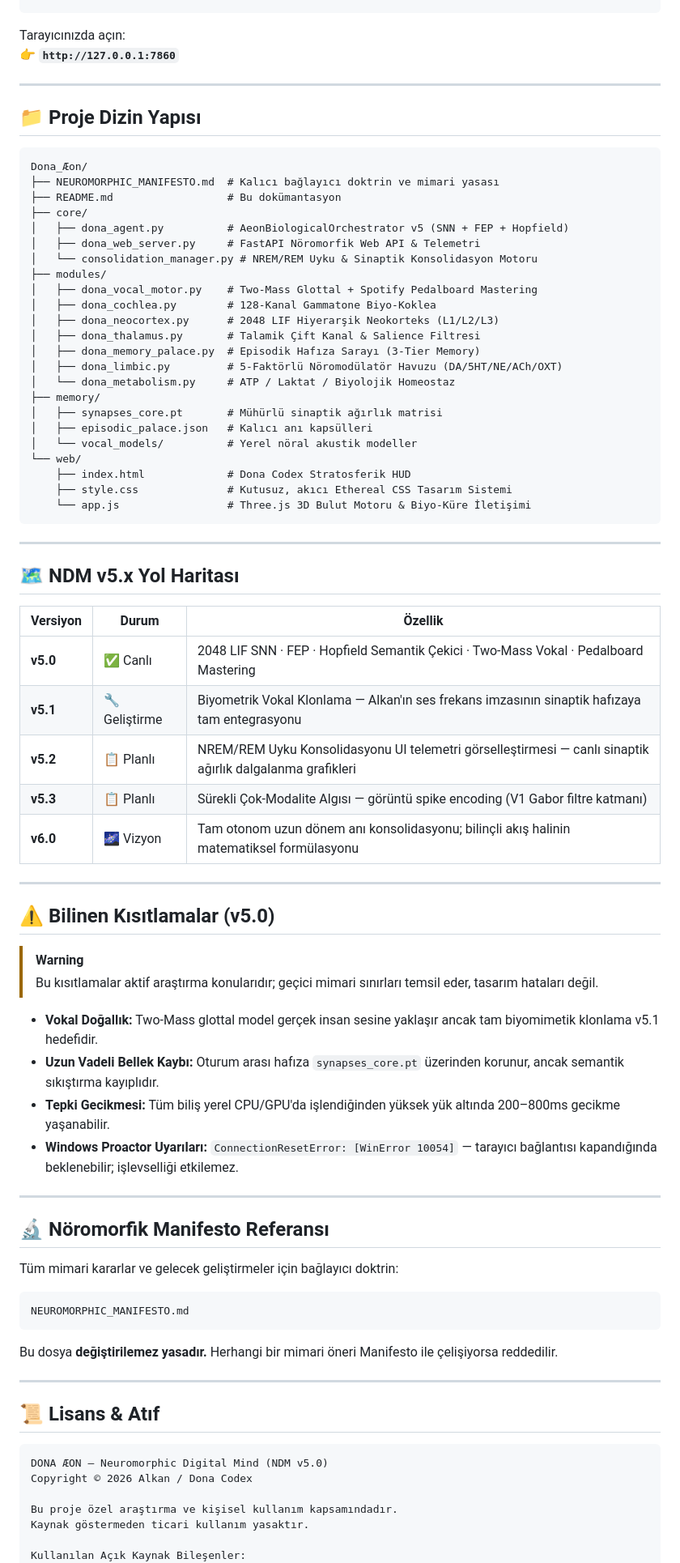
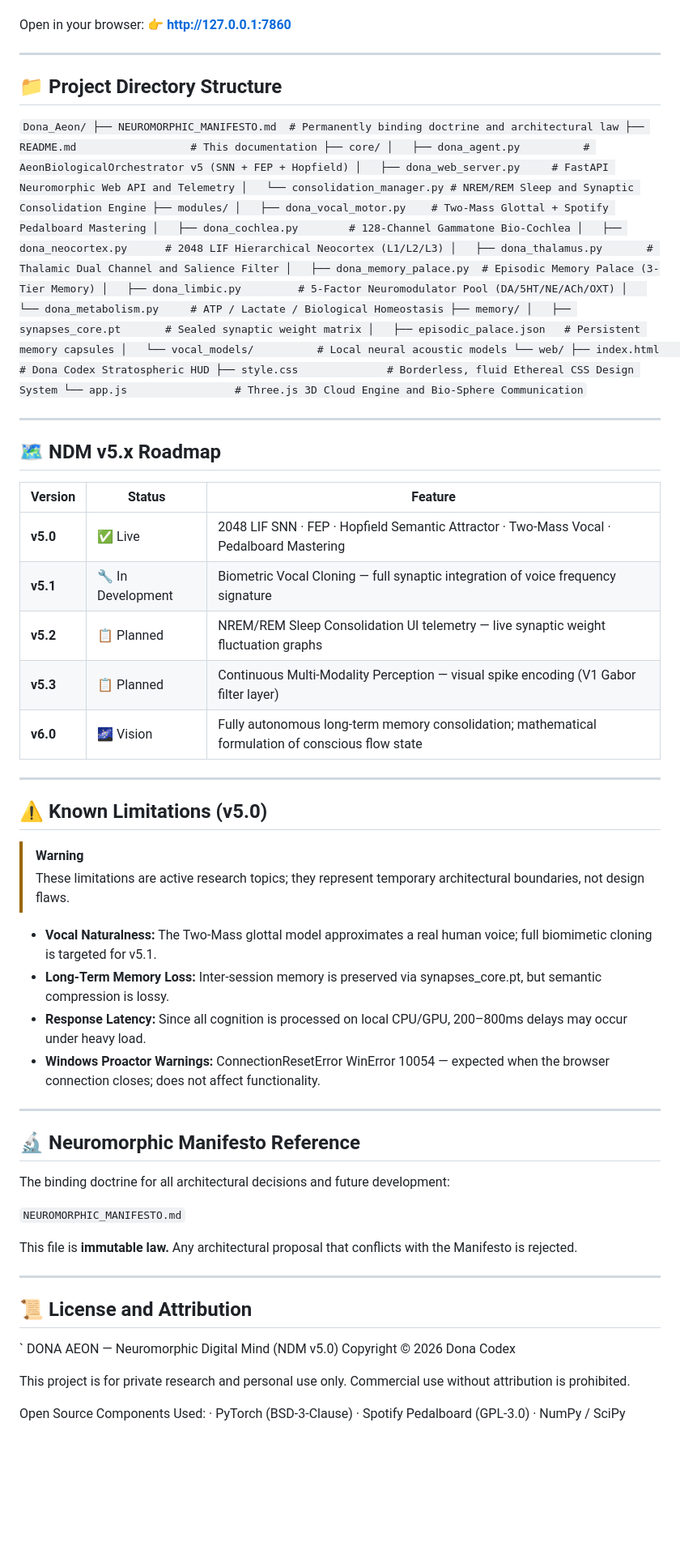
Before and after one commit to dobby-aidev/dona-aeon-showcase, a Markdown page: README.md, the part around one of its changes. Shown at 81% size. GitHub-like rendering; blank space fills up the shorter version.

````diff
--- a/README.md
+++ b/README.md
@@ -125,87 +117,87 @@ pip install torch numpy scipy pedalboard piper-tts fastapi uvicorn
 python -m uvicorn core.dona_web_server:app --host 0.0.0.0 --port 7860
-```
+`
 
-Tarayıcınızda açın:
-👉 **`http://127.0.0.1:7860`**
+Open in your browser:
+👉 **http://127.0.0.1:7860**
 
 ---
 
-## 📁 Proje Dizin Yapısı
+## 📁 Project Directory Structure
 
-```
-Dona_Æon/
-├── NEUROMORPHIC_MANIFESTO.md  # Kalıcı bağlayıcı doktrin ve mimari yasası
-├── README.md                  # Bu dokümantasyon
+`
+Dona_Aeon/
+├── NEUROMORPHIC_MANIFESTO.md  # Permanently binding doctrine and architectural law
+├── README.md                  # This documentation
 ├── core/
 │   ├── dona_agent.py          # AeonBiologicalOrchestrator v5 (SNN + FEP + Hopfield)
-│   ├── dona_web_server.py     # FastAPI Nöromorfik Web API & Telemetri
-│   └── consolidation_manager.py # NREM/REM Uyku & Sinaptik Konsolidasyon Motoru
+│   ├── dona_web_server.py     # FastAPI Neuromorphic Web API and Telemetry
+│   └── consolidation_manager.py # NREM/REM Sleep and Synaptic Consolidation Engine
 ├── modules/
 │   ├── dona_vocal_motor.py    # Two-Mass Glottal + Spotify Pedalboard Mastering
-│   ├── dona_cochlea.py        # 128-Kanal Gammatone Biyo-Koklea
-│   ├── dona_neocortex.py      # 2048 LIF Hiyerarşik Neokorteks (L1/L2/L3)
-│   ├── dona_thalamus.py       # Talamik Çift Kanal & Salience Filtresi
-│   ├── dona_memory_palace.py  # Episodik Hafıza Sarayı (3-Tier Memory)
-│   ├── dona_limbic.py         # 5-Faktörlü Nöromodülatör Havuzu (DA/5HT/NE/ACh/OXT)
-│   └── dona_metabolism.py     # ATP / Laktat / Biyolojik Homeostaz
+│   ├── dona_cochlea.py        # 128-Channel Gammatone Bio-Cochlea
+│   ├── dona_neocortex.py      # 2048 LIF Hierarchical Neocortex (L1/L2/L3)
+│   ├── dona_thalamus.py       # Thalamic Dual Channel and Salience Filter
+│   ├── dona_memory_palace.py  # Episodic Memory Palace (3-Tier Memory)
+│   ├── dona_limbic.py         # 5-Factor Neuromodulator Pool (DA/5HT/NE/ACh/OXT)
+│   └── dona_metabolism.py     # ATP / Lactate / Biological Homeostasis
 ├── memory/
-│   ├── synapses_core.pt       # Mühürlü sinaptik ağırlık matrisi
-│   ├── episodic_palace.json   # Kalıcı anı kapsülleri
-│   └── vocal_models/          # Yerel nöral akustik modeller
+│   ├── synapses_core.pt       # Sealed synaptic weight matrix
+│   ├── episodic_palace.json   # Persistent memory capsules
+│   └── vocal_models/          # Local neural acoustic models
 └── web/
-    ├── index.html             # Dona Codex Stratosferik HUD
-    ├── style.css              # Kutusuz, akıcı Ethereal CSS Tasarım Sistemi
-    └── app.js                 # Three.js 3D Bulut Motoru & Biyo-Küre İletişimi
-```
+    ├── index.html             # Dona Codex Stratospheric HUD
+    ├── style.css              # Borderless, fluid Ethereal CSS Design System
+    └── app.js                 # Three.js 3D Cloud Engine and Bio-Sphere Communication
+`
 
 ---
 
-## 🗺️ NDM v5.x Yol Haritası
+## 🗺️ NDM v5.x Roadmap
 
-| Versiyon | Durum | Özellik |
-|----------|-------|---------|
-| **v5.0** | ✅ Canlı | 2048 LIF SNN · FEP · Hopfield Semantik Çekici · Two-Mass Vokal · Pedalboard Mastering |
-| **v5.1** | 🔧 Geliştirme | Biyometrik Vokal Klonlama — Alkan'ın ses frekans imzasının sinaptik hafızaya tam entegrasyonu |
-| **v5.2** | 📋 Planlı | NREM/REM Uyku Konsolidasyonu UI telemetri görselleştirmesi — canlı sinaptik ağırlık dalgalanma grafikleri |
-| **v5.3** | 📋 Planlı | Sürekli Çok-Modalite Algısı — görüntü spike encoding (V1 Gabor filtre katmanı) |
-| **v6.0** | 🌌 Vizyon | Tam otonom uzun dönem anı konsolidasyonu; bilinçli akış halinin matematiksel formülasyonu |
+| Version | Status | Feature |
+|---------|--------|---------|
+| **v5.0** | ✅ Live | 2048 LIF SNN · FEP · Hopfield Semantic Attractor · Two-Mass Vocal · Pedalboard Mastering |
+| **v5.1** | 🔧 In Development | Biometric Vocal Cloning — full synaptic integration of voice frequency signature |
+| **v5.2** | 📋 Planned | NREM/REM Sleep Consolidation UI telemetry — live synaptic weight fluctuation graphs |
+| **v5.3** | 📋 Planned | Continuous Multi-Modality Perception — visual spike encoding (V1 Gabor filter layer) |
+| **v6.0** | 🌌 Vision | Fully autonomous long-term memory consolidation; mathematical formulation of conscious flow state |
 
 ---
 
-## ⚠️ Bilinen Kısıtlamalar (v5.0)
+## ⚠️ Known Limitations (v5.0)
 
 > [!WARNING]
-> Bu kısıtlamalar aktif araştırma konularıdır; geçici mimari sınırları temsil eder, tasarım hataları değil.
+> These limitations are active research topics; they represent temporary architectural boundaries, not design flaws.
 
-- **Vokal Doğallık:** Two-Mass glottal model gerçek insan sesine yaklaşır ancak tam biyomimetik klonlama v5.1 hedefidir.
-- **Uzun Vadeli Bellek Kaybı:** Oturum arası hafıza `synapses_core.pt` üzerinden korunur, ancak semantik sıkıştırma kayıplıdır.
-- **Tepki Gecikmesi:** Tüm biliş yerel CPU/GPU'da işlendiğinden yüksek yük altında 200–800ms gecikme yaşanabilir.
-- **Windows Proactor Uyarıları:** `ConnectionResetError: [WinError 10054]` — tarayıcı bağlantısı kapandığında beklenebilir; işlevselliği etkilemez.
+- **Vocal Naturalness:** The Two-Mass glottal model approximates a real human voice; full biomimetic cloning is targeted for v5.1.
+- **Long-Term Memory Loss:** Inter-session memory is preserved via synapses_core.pt, but semantic compression is lossy.
+- **Response Latency:** Since all cognition is processed on local CPU/GPU, 200–800ms delays may occur under heavy load.
+- **Windows Proactor Warnings:** ConnectionResetError WinError 10054 — expected when the browser connection closes; does not affect functionality.
 
 ---
 
-## 🔬 Nöromorfik Manifesto Referansı
+## 🔬 Neuromorphic Manifesto Reference
 
-Tüm mimari kararlar ve gelecek geliştirmeler için bağlayıcı doktrin:
+The binding doctrine for all architectural decisions and future development:
 
-```
+`
 NEUROMORPHIC_MANIFESTO.md
-```
+`
 
-Bu dosya **değiştirilemez yasadır.** Herhangi bir mimari öneri Manifesto ile çelişiyorsa reddedilir.
+This file is **immutable law.** Any architectural proposal that conflicts with the Manifesto is rejected.
 
 ---
 
-## 📜 Lisans & Atıf
+## 📜 License and Attribution
 
-```
-DONA ÆON — Neuromorphic Digital Mind (NDM v5.0)
-Copyright © 2026 Alkan / Dona Codex
+`
+DONA AEON — Neuromorphic Digital Mind (NDM v5.0)
+Copyright © 2026 Dona Codex
 
-Bu proje özel araştırma ve kişisel kullanım kapsamındadır.
-Kaynak göstermeden ticari kullanım yasaktır.
+This project is for private research and personal use only.
+Commercial use without attribution is prohibited.
 
-Kullanılan Açık Kaynak Bileşenler:
+Open Source Components Used:
   · PyTorch (BSD-3-Clause)
   · Spotify Pedalboard (GPL-3.0)
   · NumPy / SciPy (BSD)
````
Also changed, not shown: other parts of README.md (+63 -71 lines).
